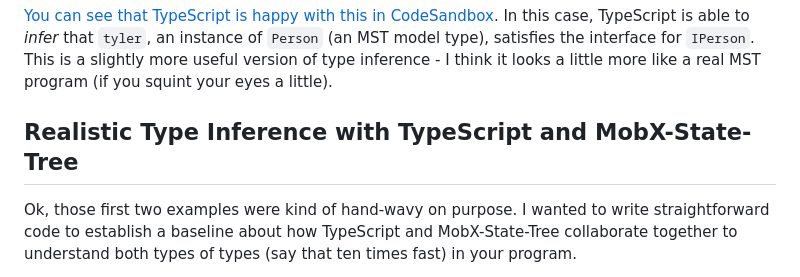
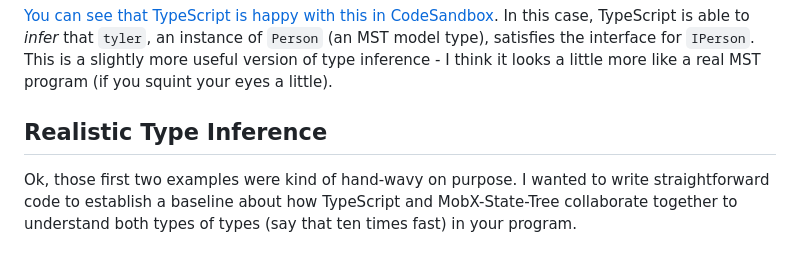
Before and after one commit to coolsoftwaretyler/cool-software-website, a Markdown page: src/blog/type-casting-in-mobx-state-tree.md, the part around one of its changes. Drawn GitHub-style.

```diff
--- a/src/blog/type-casting-in-mobx-state-tree.md
+++ b/src/blog/type-casting-in-mobx-state-tree.md
@@ -246,7 +246,7 @@ sayHello(tyler);
 
 [You can see that TypeScript is happy with this in CodeSandbox](https://codesandbox.io/s/vigilant-rhodes-6rfz99?file=/src/index.ts). In this case, TypeScript is able to _infer_ that `tyler`, an instance of `Person` (an MST model type), satisfies the interface for `IPerson`. This is a slightly more useful version of type inference - I think it looks a little more like a real MST program (if you squint your eyes a little).
 
-## Realistic Type Inference with TypeScript and MobX-State-Tree
+## Realistic Type Inference
 
 Ok, those first two examples were kind of hand-wavy on purpose. I wanted to write straightforward code to establish a baseline about how TypeScript and MobX-State-Tree collaborate together to understand both types of types (say that ten times fast) in your program.
 
```
Also changed, not shown: other parts of src/blog/type-casting-in-mobx-state-tree.md (+3 -5 lines).
